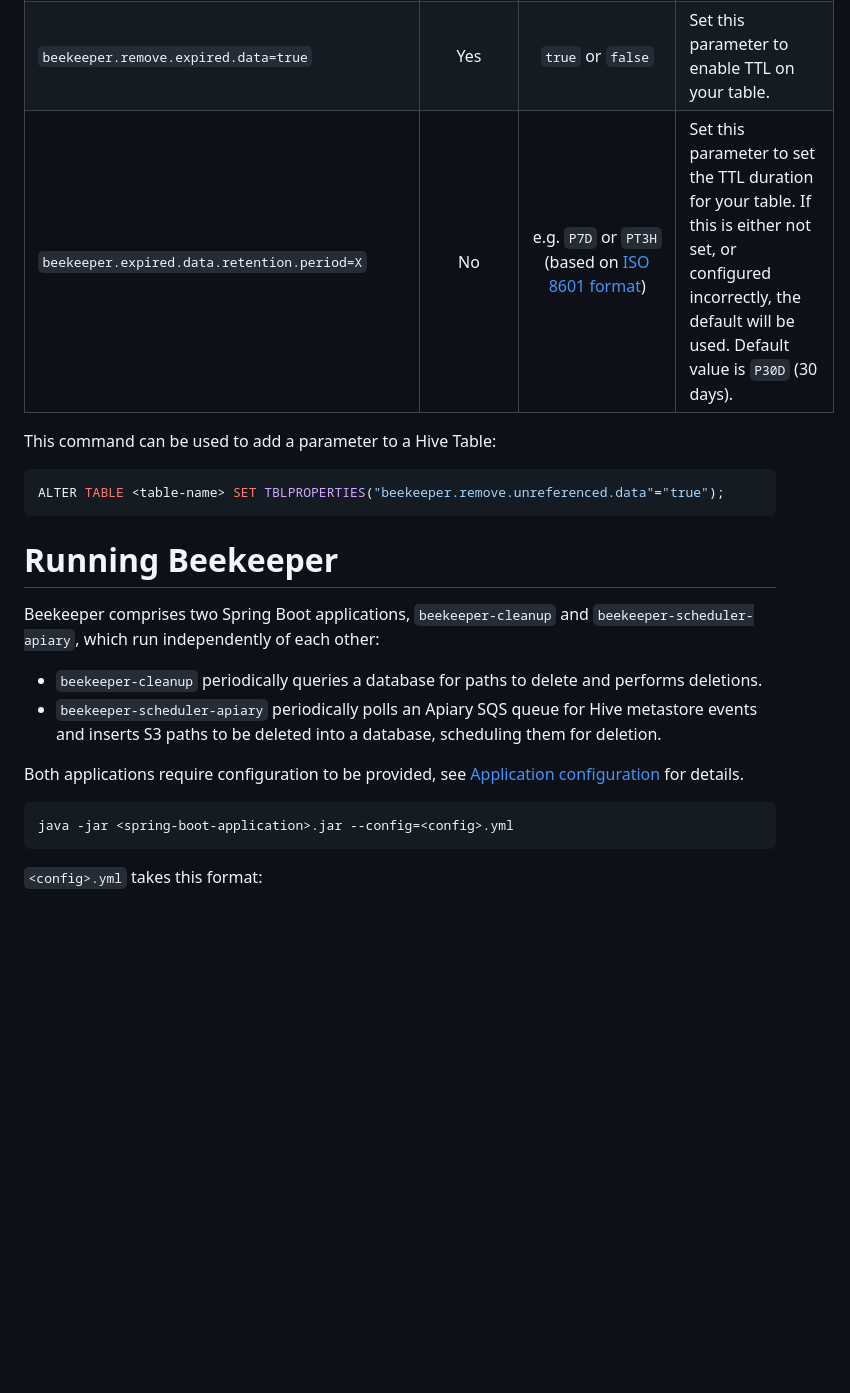
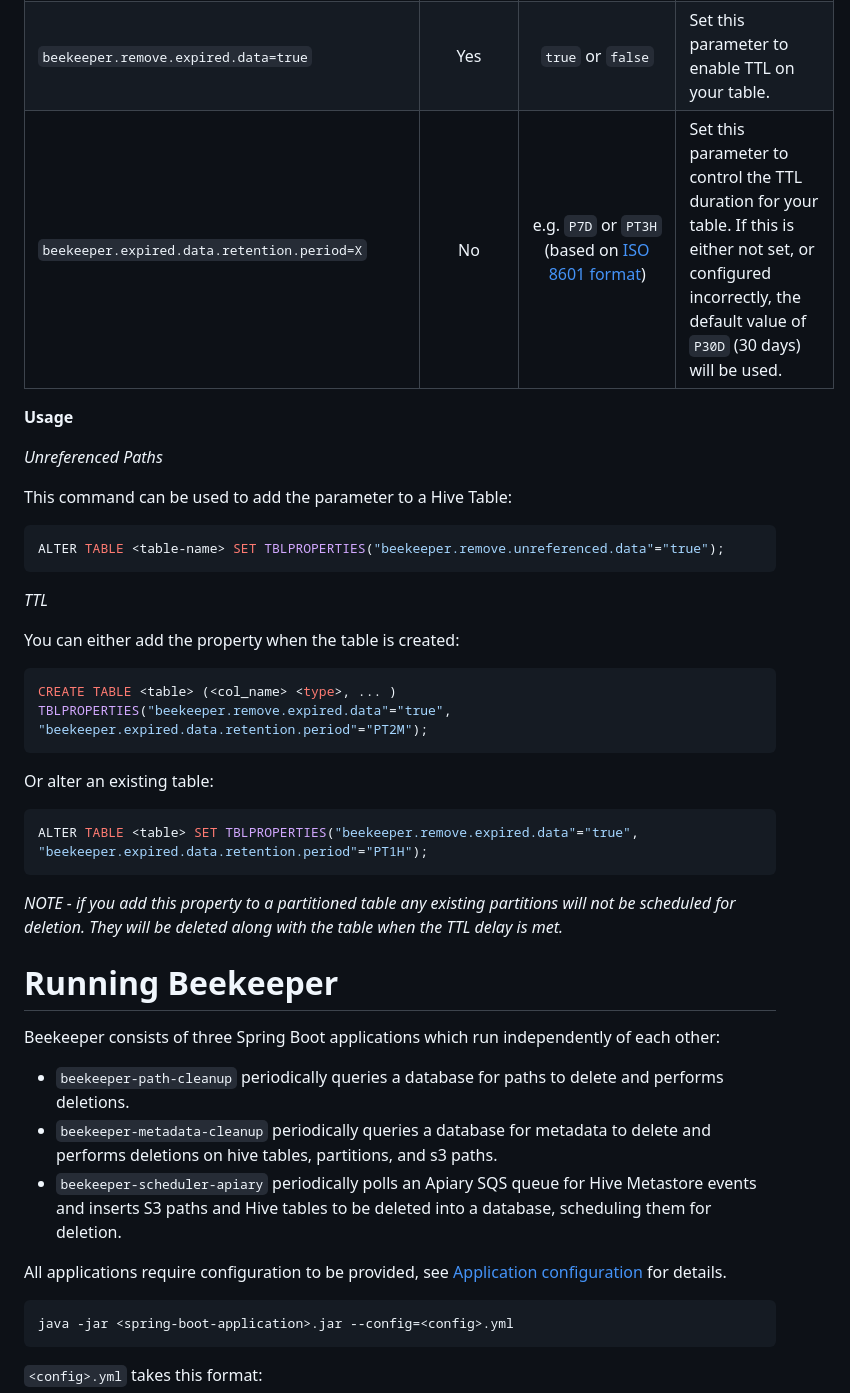
Before and after one commit to ExpediaGroup/beekeeper, a Markdown page: README.md, the part around one of its changes. Drawn GitHub-style; blank space fills up the shorter version.

````diff
--- a/README.md
+++ b/README.md
@@ -51,22 +77,41 @@ Beekeeper only actions on events which are marked with a specific parameter. Thi
 | `beekeeper.unreferenced.data.retention.period=X` | No | e.g. `P7D` or `PT3H` (based on [ISO 8601 format](https://en.wikipedia.org/wiki/ISO_8601)) | Set this parameter to control the delay between schedule and deletion by Beekeeper. If this is either not set, or configured incorrectly, the default will be used. Default is 3 days. |
 | `beekeeper.hive.event.whitelist=X` | No | Comma separated list of event types to whitelist for orphaned data. Valid event values are: `alter_partition`, `alter_table`, `drop_table`, `drop_partition`. | Beekeeper will only process whitelisted events. Default value: `alter_partition`, `alter_table`. |
 | `beekeeper.remove.expired.data=true`   | Yes |  `true` or `false`       | Set this parameter to enable TTL on your table. |
-| `beekeeper.expired.data.retention.period=X` | No | e.g. `P7D` or `PT3H` (based on [ISO 8601 format](https://en.wikipedia.org/wiki/ISO_8601)) | Set this parameter to set the TTL duration for your table. If this is either not set, or configured incorrectly, the default will be used. Default value is `P30D` (30 days). |
+| `beekeeper.expired.data.retention.period=X` | No | e.g. `P7D` or `PT3H` (based on [ISO 8601 format](https://en.wikipedia.org/wiki/ISO_8601)) | Set this parameter to control the TTL duration for your table. If this is either not set, or configured incorrectly, the default value of `P30D` (30 days) will be used. |
 
-This command can be used to add a parameter to a Hive Table:
+**Usage**
+
+*Unreferenced Paths*
+
+This command can be used to add the parameter to a Hive Table:
 
 ```SQL
 ALTER TABLE <table-name> SET TBLPROPERTIES("beekeeper.remove.unreferenced.data"="true");
 ```
 
+*TTL*
+
+You can either add the property when the table is created:
+```SQL
+CREATE TABLE <table> (<col_name> <type>, ... ) TBLPROPERTIES("beekeeper.remove.expired.data"="true", "beekeeper.expired.data.retention.period"="PT2M");
+```
+
+Or alter an existing table:
+```SQL
+ALTER TABLE <table> SET TBLPROPERTIES("beekeeper.remove.expired.data"="true", "beekeeper.expired.data.retention.period"="PT1H");
+```
+
+*NOTE - if you add this property to a partitioned table any existing partitions will not be scheduled for deletion. They will be deleted along with the table when the TTL delay is met.*
+
 # Running Beekeeper
 
-Beekeeper comprises two Spring Boot applications, `beekeeper-cleanup` and `beekeeper-scheduler-apiary`, which run independently of each other:
+Beekeeper consists of three Spring Boot applications which run independently of each other:
 
-- `beekeeper-cleanup` periodically queries a database for paths to delete and performs deletions.
-- `beekeeper-scheduler-apiary` periodically polls an Apiary SQS queue for Hive metastore events and inserts S3 paths to be deleted into a database, scheduling them for deletion.
+- `beekeeper-path-cleanup` periodically queries a database for paths to delete and performs deletions.
+- `beekeeper-metadata-cleanup` periodically queries a database for metadata to delete and performs deletions on hive tables, partitions, and s3 paths.
+- `beekeeper-scheduler-apiary` periodically polls an Apiary SQS queue for Hive Metastore events and inserts S3 paths and Hive tables to be deleted into a database, scheduling them for deletion.
 
-Both applications require configuration to be provided, see [Application configuration](#application-configuration) for details.
+All applications require configuration to be provided, see [Application configuration](#application-configuration) for details.
 
     java -jar <spring-boot-application>.jar --config=<config>.yml
 
````
Also changed, not shown: other parts of README.md (+58 -24 lines), .README_images/architecture_diagram.png.
